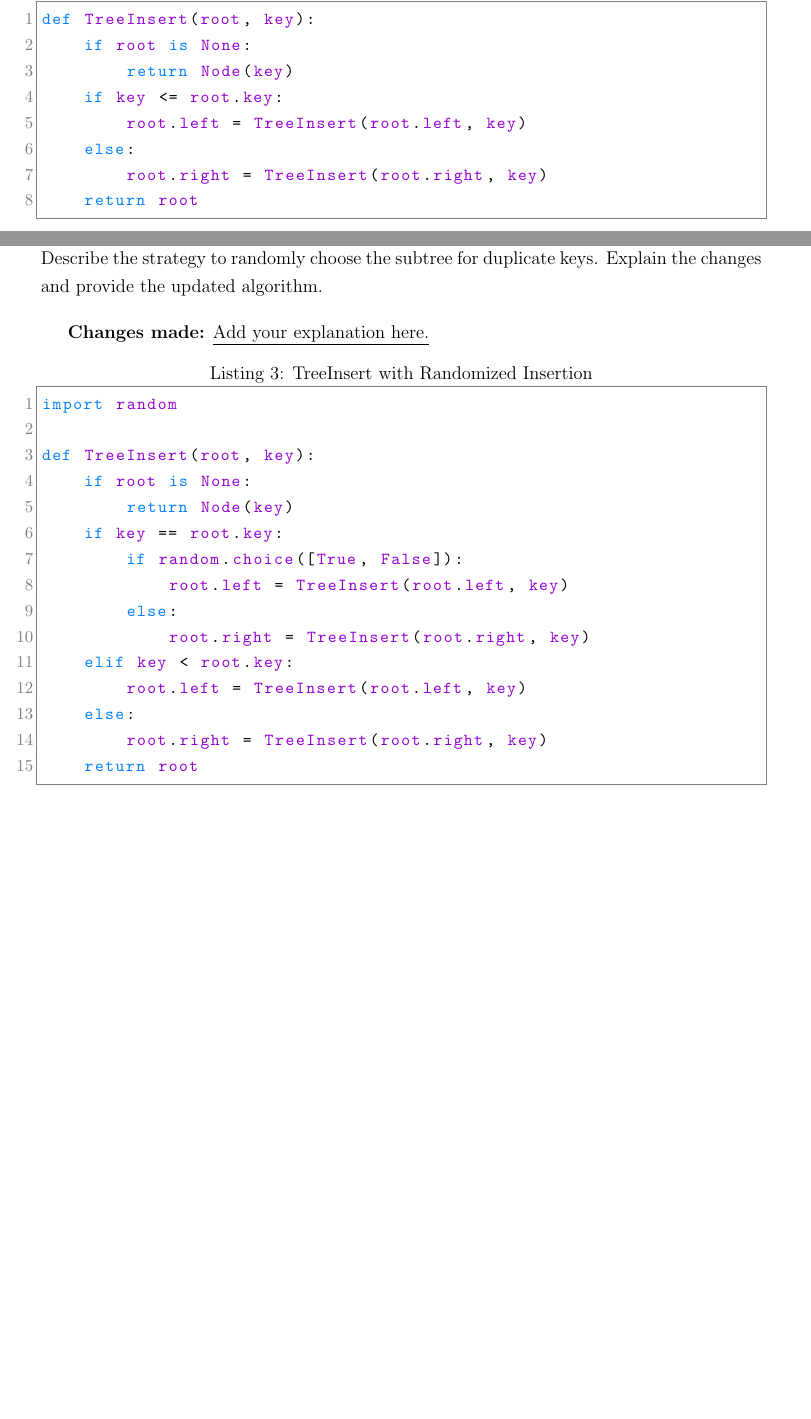
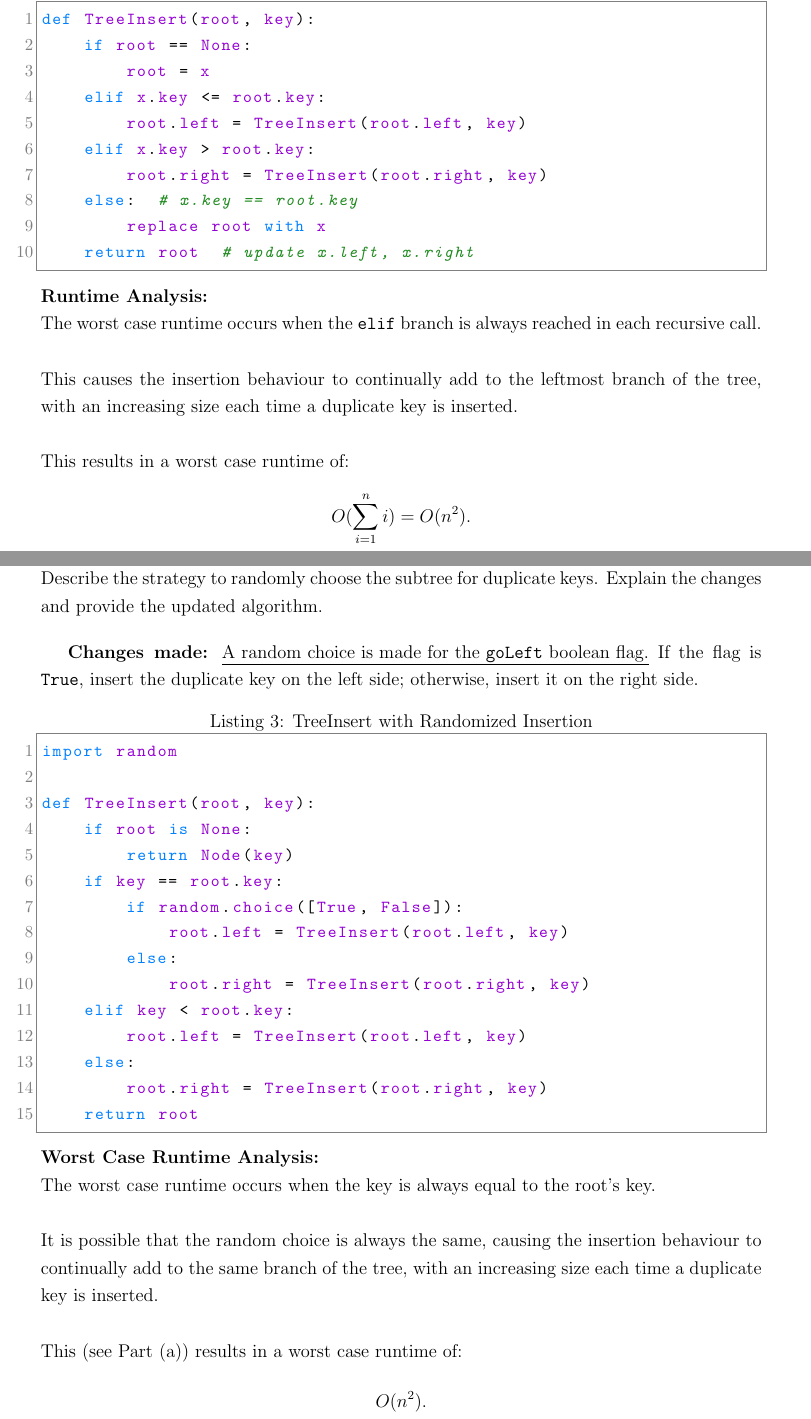
Before and after one commit to Dawgsrlife/CSC263, a LaTeX problem sheet (Tutorial Exercises/Tutorial 3 Exercises/main.tex): two parts of pages 1 and 3 of 4 before the commit and two parts of pages 1 and 4 of 5 after it, joined at a grey line, cut so that both start at the same text, the shorter picture padded with empty space. Compiled offline with pdfLaTeX.

Commit message:
263 tut 3 complete (except q4)

```diff
--- a/Tutorial Exercises/Tutorial 3 Exercises/main.tex
+++ b/Tutorial Exercises/Tutorial 3 Exercises/main.tex
@@ -57,14 +57,25 @@ Suppose we want to use a Binary Search Tree to store only keys (without any addi
 
 \begin{lstlisting}[language=Python, caption={Modified TreeInsert Algorithm}]
 def TreeInsert(root, key):
-    if root is None:
-        return Node(key)
-    if key <= root.key:
+    if root == None:
+        root = x
+    elif x.key <= root.key:
         root.left = TreeInsert(root.left, key)
-    else:
+    elif x.key > root.key:
         root.right = TreeInsert(root.right, key)
-    return root
+    else:  # x.key == root.key
+        replace root with x
+    return root  # update x.left, x.right
 \end{lstlisting}
+\textbf{Runtime Analysis:} \\
+The worst case runtime occurs when the \texttt{elif} branch is always reached in each recursive call. \\
+\\
+This causes the insertion behaviour to continually add to the leftmost branch of the tree, with an increasing size each time a duplicate key is inserted. \\
+\\
+This results in a worst case runtime of:
+\[
+    O(\sum_{i=1}^{n} i) = O(n^2) \text{.}
+\]
 
 \pagebreak
 
@@ -97,7 +126,7 @@ def TreeInsert(root, key):
 Describe the strategy to randomly choose the subtree for duplicate keys. Explain the changes and provide the updated algorithm.
 
 \vspace{1em} % Space for typing explanation
-\textbf{Changes made:} \underline{Add your explanation here.}
+\textbf{Changes made:} \underline{A random choice is made for the \texttt{goLeft} boolean flag.} If the flag is \texttt{True}, insert the duplicate key on the left side; otherwise, insert it on the right side.
 
 \begin{lstlisting}[language=Python, caption={TreeInsert with Randomized Insertion}]
 import random
@@ -116,6 +145,15 @@ def TreeInsert(root, key):
         root.right = TreeInsert(root.right, key)
     return root
 \end{lstlisting}
+\textbf{Worst Case Runtime Analysis:} \\
+The worst case runtime occurs when the key is always equal to the root's key. \\
+\\
+It is possible that the random choice is always the same, causing the insertion behaviour to continually add to the same branch of the tree, with an increasing size each time a duplicate key is inserted. \\
+\\
+This (see Part (a)) results in a worst case runtime of:
+\[
+    O(n^2) \text{.}
+\]
 
 \pagebreak
 
```
Also changed, not shown: Tutorial Exercises/Tutorial 3 Exercises/main.pdf, Tutorial Exercises/Tutorial 3 Exercises/main.tex (26 more changed lines), 6 other files.
